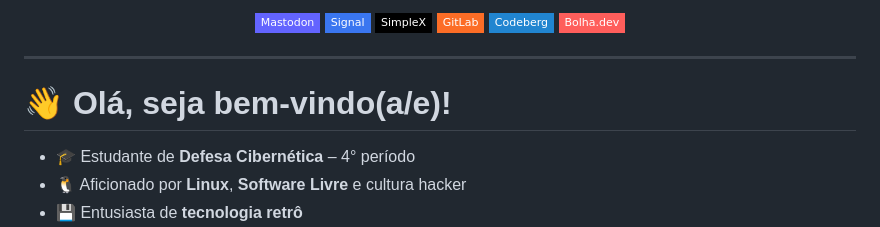
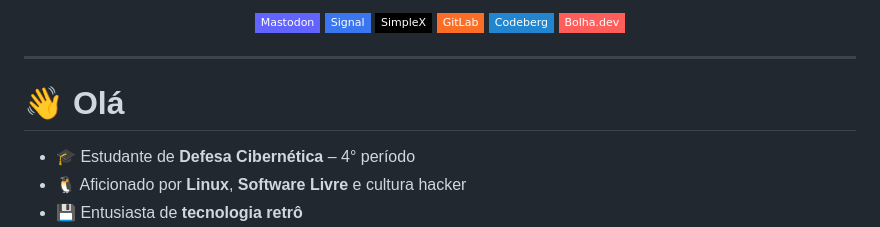
Before and after one commit to selrahcsan/selrahcsan, a Markdown page: README.md, the part around the change. GitHub-like rendering; badges without logos.

```diff
--- a/README.md
+++ b/README.md
@@ -19,7 +19,7 @@
 
 ---
 
-# 👋 Olá, seja bem-vindo(a/e)!
+# 👋 Olá
 
 - 🎓 Estudante de **Defesa Cibernética** – 4° período
 - 🐧 Aficionado por **Linux**, **Software Livre** e cultura hacker
```
